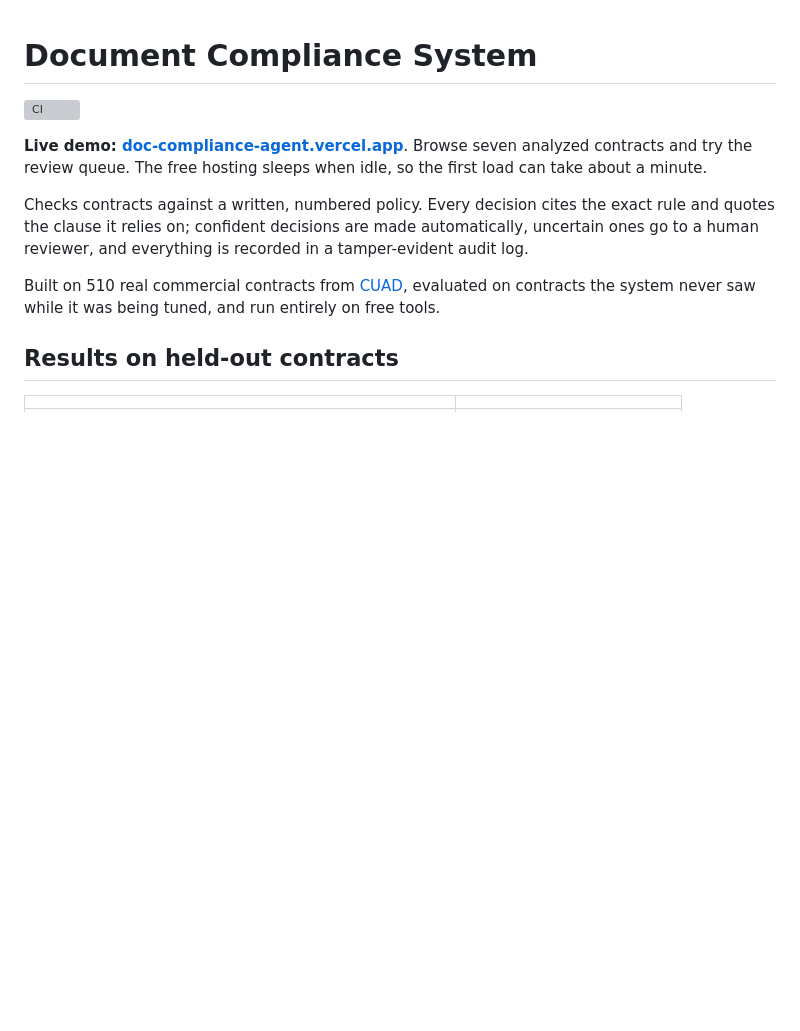
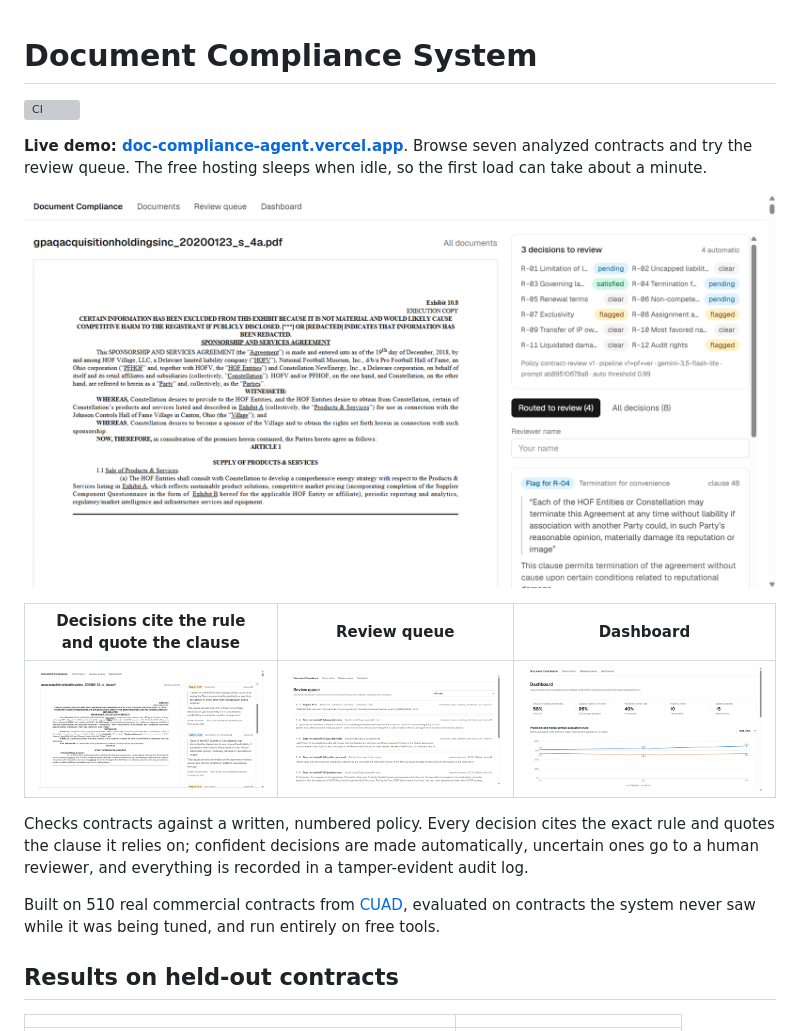
Before and after one commit to Dhruv26042004/doc-compliance-agent, a Markdown page: README.md, the part around the change. GitHub-like rendering; pictures changed too: docs/screenshots/contract-review.png (added), docs/screenshots/dashboard.png (added), docs/screenshots/decisions.png (added); blank space fills up the shorter version; grey boxes are pictures that could not be loaded.

Commit message:
Add screenshots of the live demo to the README
Co-Authored-By: Claude Opus 5.5 <noreply@anthropic.com>

```diff
--- a/README.md
+++ b/README.md
@@ -3,6 +3,12 @@
 [![CI](https://github.com/Dhruv26042004/doc-compliance-agent/actions/workflows/ci.yml/badge.svg)](https://github.com/Dhruv26042004/doc-compliance-agent/actions/workflows/ci.yml)
 
 **Live demo: [doc-compliance-agent.vercel.app](https://doc-compliance-agent.vercel.app)**. Browse seven analyzed contracts and try the review queue. The free hosting sleeps when idle, so the first load can take about a minute.
+
+![A contract under review: per-rule status and the decisions routed to a human](docs/screenshots/contract-review.png)
+
+| Decisions cite the rule and quote the clause | Review queue | Dashboard |
+|---|---|---|
+| [![Decision cards](docs/screenshots/decisions.png)](docs/screenshots/decisions.png) | [![Review queue](docs/screenshots/review-queue.png)](docs/screenshots/review-queue.png) | [![Dashboard](docs/screenshots/dashboard.png)](docs/screenshots/dashboard.png) |
 
 Checks contracts against a written, numbered policy. Every decision cites the exact rule and quotes the clause it relies on; confident decisions are made automatically, uncertain ones go to a human reviewer, and everything is recorded in a tamper-evident audit log.
 
```
